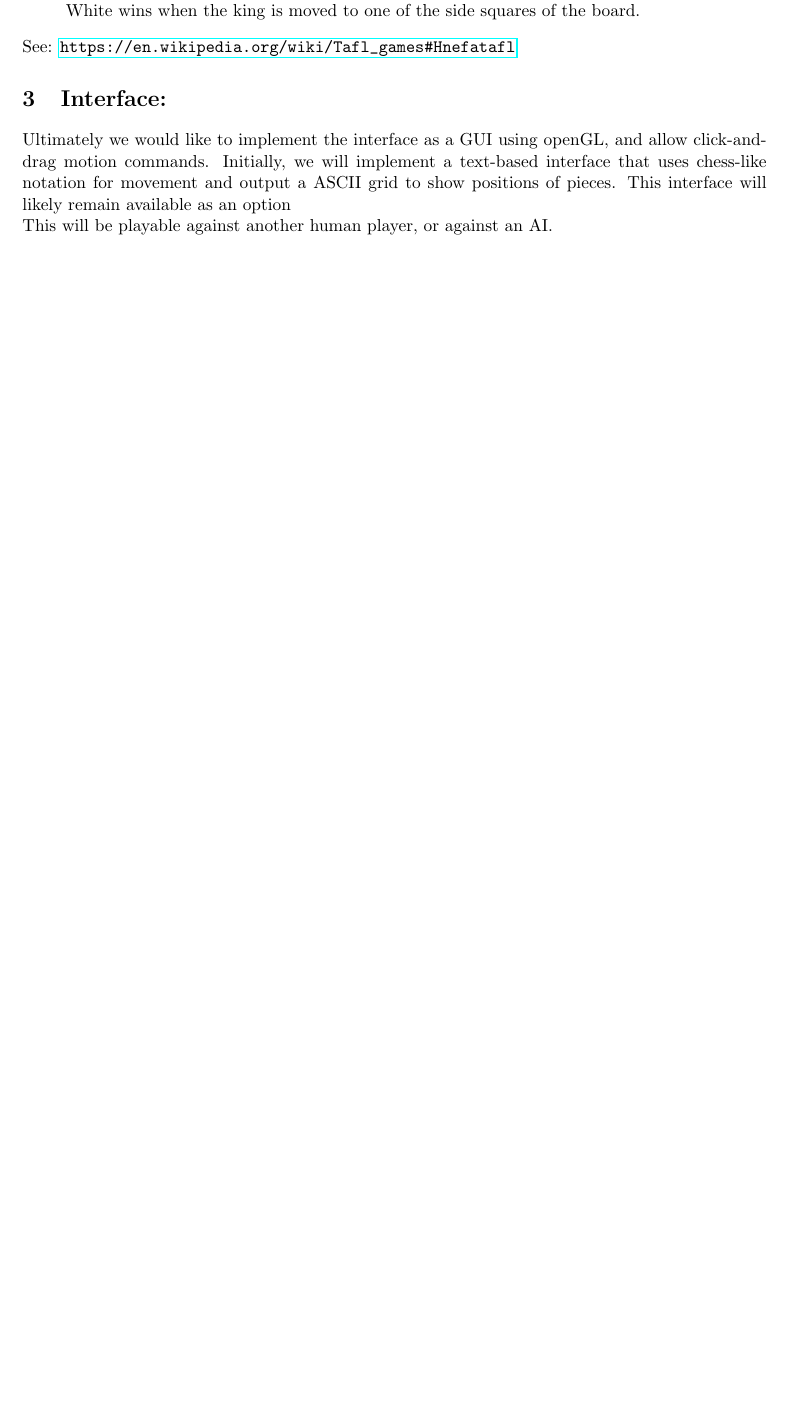
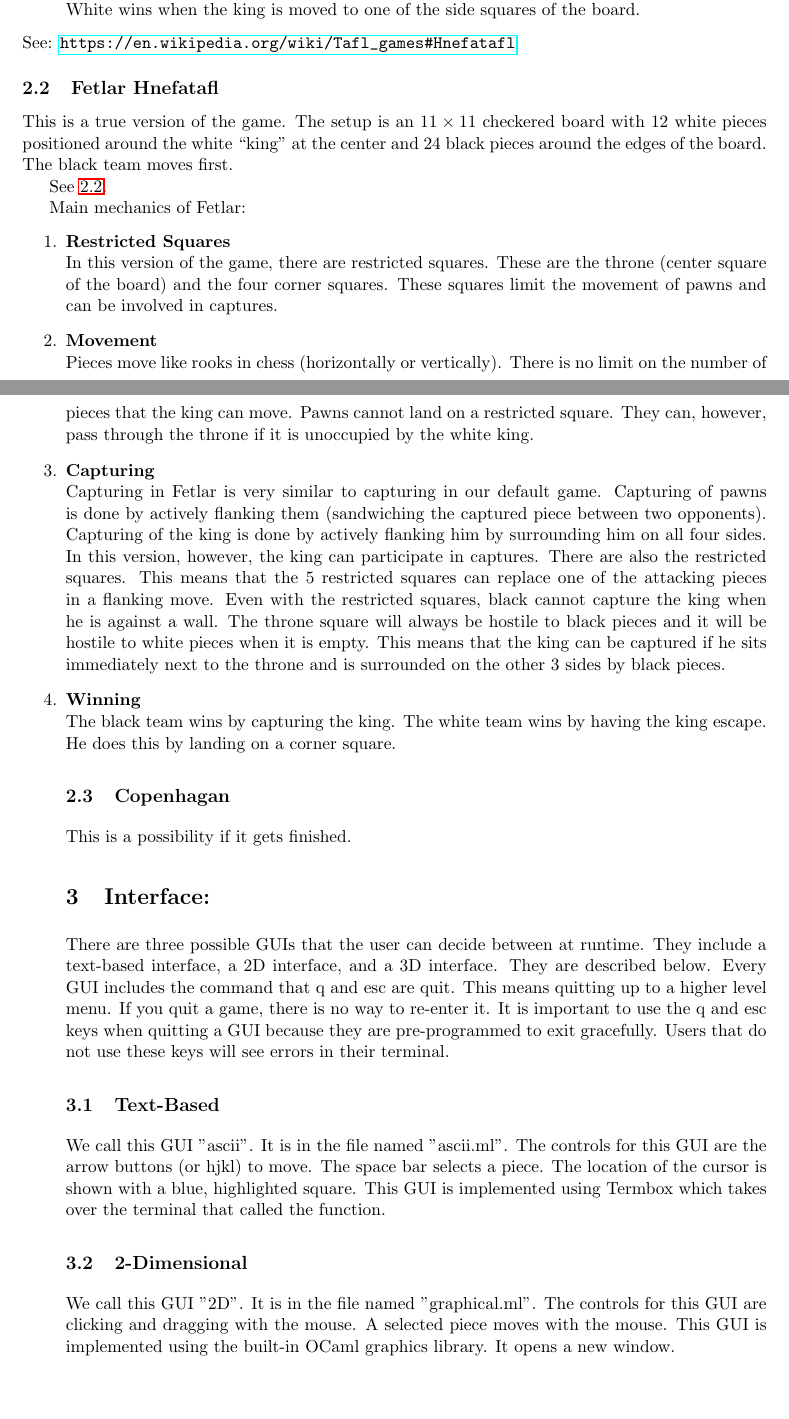
Before and after one commit to Radvendii/hnefatafl, a LaTeX document (finaldoc/doc.tex): part of page 3 of 7 before the commit and two parts of pages 2 and 3 of 8 after it, the two joined at a grey line, cut so that both start at the same text, the shorter picture padded with empty space. Compiled offline with pdfLaTeX.

Commit message:
beefed up modes

```diff
--- a/finaldoc/doc.tex
+++ b/finaldoc/doc.tex
@@ -52,8 +49,13 @@ There are three main mechanics involved in the game:
   The king cannot participate in flanking an opponent. In the case of the king,
   it must be flanked on all sides to be considered ``captured.''
 \item \textbf{Winning}\\
-  Black wins when the king is captured, or the king's only escape is to move
-  back to the center square of the board.\\
+  Black wins when the king is captured.\\
   White wins when the king is moved to one of the side squares of the board.
 \end{enumerate}
 See: \url{https://en.wikipedia.org/wiki/Tafl\_games\#Hnefatafl}
+
+\subsection{Fetlar Hnefatafl}
+This is a true version of the game.  The setup is an $11\times11$ checkered board with $12$ white
+pieces positioned around the white ``king'' at the center and $24$ black pieces around the edges of the board. The black team moves first.
+
+See~\ref{fig:initial_position}.
@@ -60,7 +66,26 @@ See: \url{https://en.wikipedia.org/wiki/Tafl\_games\#Hnefatafl}
+\end{figure}
+
+Main mechanics of Fetlar:
+\begin{enumerate}
+\item \textbf{Restricted Squares}\\
+  In this version of the game, there are restricted squares.  These are the throne (center square of the board) and the four corner squares.  These squares limit the movement of pawns and can be involved in captures.
+\item \textbf{Movement}\\
+  Pieces move like rooks in chess (horizontally or vertically).
+  There is no limit on the number of pieces that the king can move.
+  Pawns cannot land on a restricted square.  They can, however, pass through the throne if it is unoccupied by the white king.
+\item \textbf{Capturing}\\
+  Capturing in Fetlar is very similar to capturing in our default game.  Capturing of pawns is done by actively flanking them (sandwiching the captured piece between two opponents).  Capturing of the king is done by actively flanking him by surrounding him on all four sides.  In this version, however, the king can participate in captures.  There are also the restricted squares.  This means that the 5 restricted squares can replace one of the attacking pieces in a flanking move.  Even with the restricted squares, black cannot capture the king when he is against a wall.  The throne square will always be hostile to black pieces and it will be hostile to white pieces when it is empty. This means that the king can be captured if he sits immediately next to the throne and is surrounded on the other 3 sides by black pieces.
+\item \textbf{Winning}\\
+  The black team wins by capturing the king.  The white team wins by having the king escape.  He does this by landing on a corner square.
+
+\subsection{Copenhagan}
+This is a possibility if it gets finished.
+
 \section{Interface:}
-Ultimately we would like to implement the interface as a GUI using openGL, and
-allow click-and-drag motion commands. Initially, we will implement a text-based
-interface that uses chess-like notation for movement and output a ASCII grid to
-show positions of pieces. This interface will likely remain available as an
-option\\
-This will be playable against another human player, or against an AI.
+There are three possible GUIs that the user can decide between at runtime.  They include a text-based interface, a 2D interface, and a 3D interface.  They are described below.  Every GUI includes the command that q and esc are quit.  This means quitting up to a higher level menu. If you quit a game, there is no way to re-enter it.  It is important to use the q and esc keys when quitting a GUI because they are pre-programmed to exit gracefully.  Users that do not use these keys will see errors in their terminal.
+
+\subsection{Text-Based}
+We call this GUI "ascii".  It is in the file named "ascii.ml".  The controls for this GUI are the arrow buttons (or hjkl) to move.  The space bar selects a piece.  The location of the cursor is shown with a blue, highlighted square.  This GUI is implemented using Termbox which takes over the terminal that called the function.
+
+\subsection{2-Dimensional}
+We call this GUI "2D".  It is in the file named "graphical.ml".  The controls for this GUI are clicking and dragging with the mouse.  A selected piece moves with the mouse.  This GUI is implemented using the built-in OCaml graphics library.  It opens a new window.
```
Also changed, not shown: finaldoc/doc.tex (66 more changed lines).
